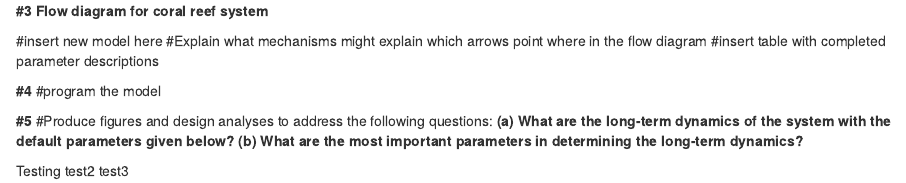
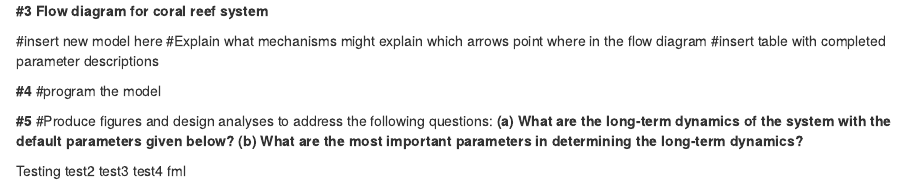
Before and after one commit to skmorris/coral, an R Markdown document (Coral_Model.Rmd): the page in a window 1100 px wide, from 1410 px down. Rendered offline with R 4.5, knitr and Pandoc, with nearby package versions.

Commit message:
Hello Sarah... do you see this?

```diff
--- a/Coral_Model.Rmd
+++ b/Coral_Model.Rmd
@@ -80,3 +80,4 @@ plot(out1[,1],out1[,2],ylab='N',xlab='time',las=1, pch = 19)
 Testing
 test2
 test3
+test4 fml
```
